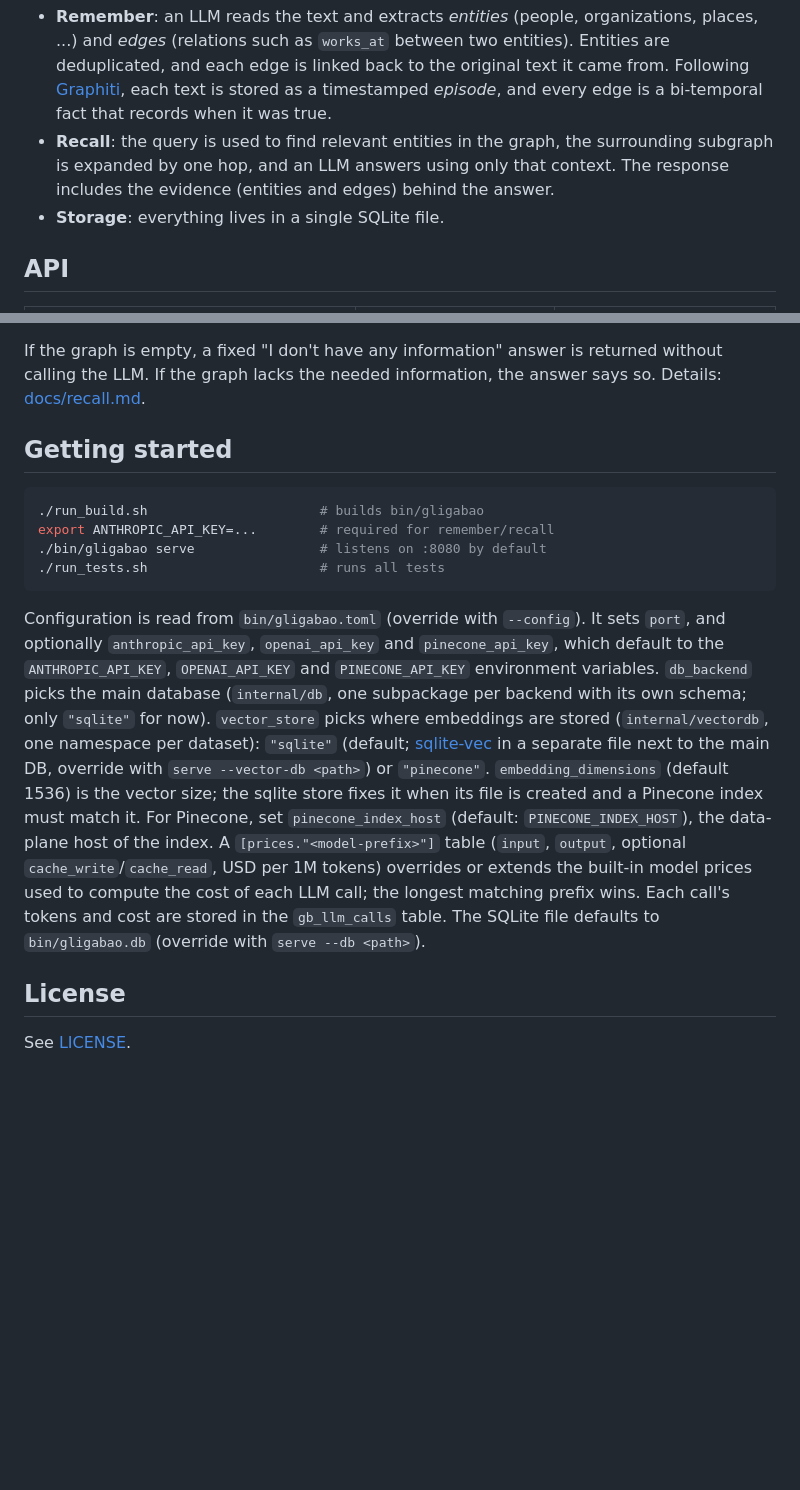
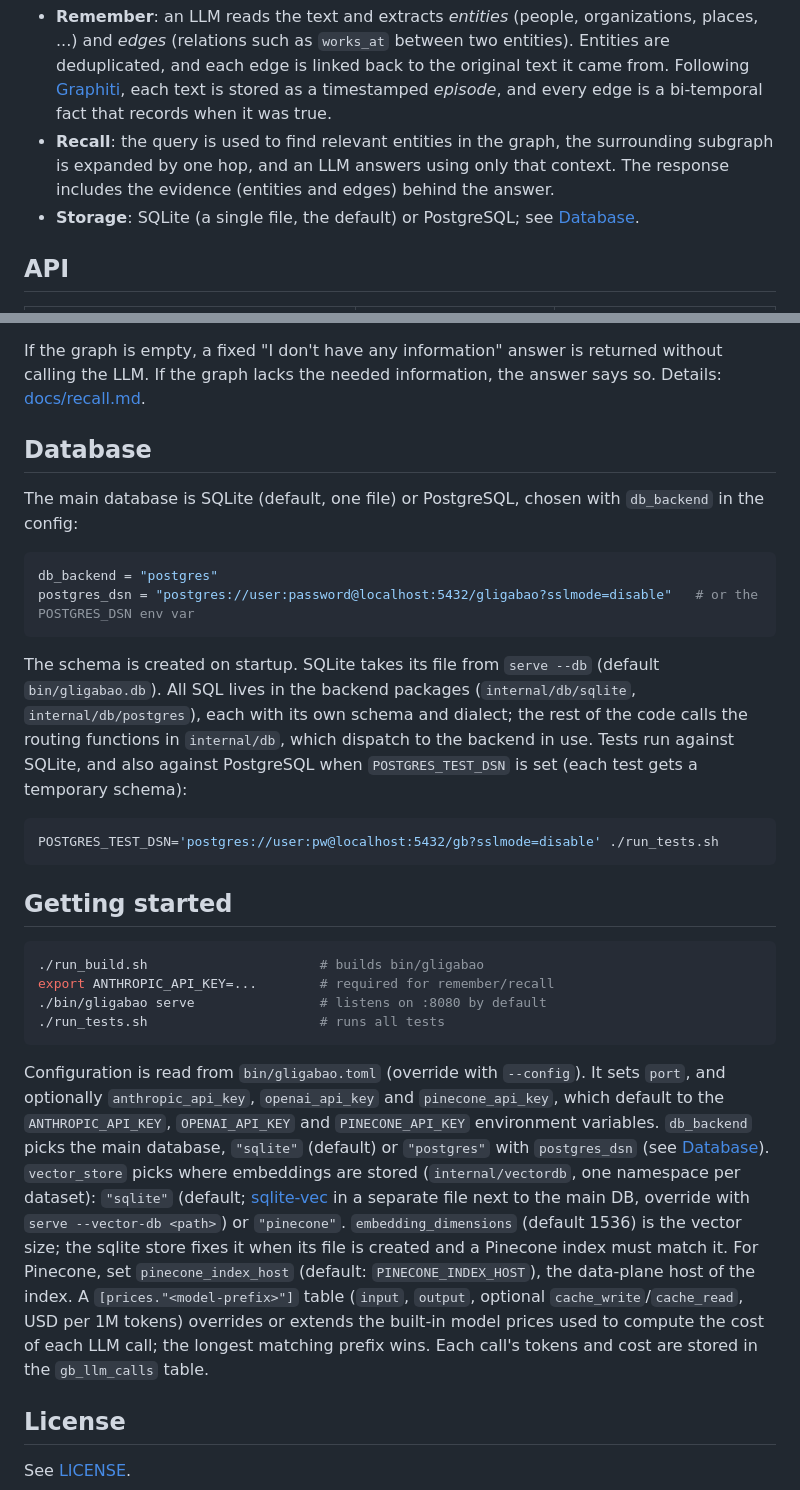
Before and after one commit to deepblue-phoenix/gligabao, a Markdown page: README.md, 2 parts joined by grey strips. Drawn GitHub-style; blank space fills up the shorter version.

Commit message:
README: add Database section

````diff
--- a/README.md
+++ b/README.md
@@ -9,7 +9,7 @@ gligabao is a small, self-hosted HTTP service that gives an AI application long-
 
 - **Remember**: an LLM reads the text and extracts *entities* (people, organizations, places, ...) and *edges* (relations such as `works_at` between two entities). Entities are deduplicated, and each edge is linked back to the original text it came from. Following [Graphiti](https://github.com/getzep/graphiti), each text is stored as a timestamped *episode*, and every edge is a bi-temporal fact that records when it was true.
 - **Recall**: the query is used to find relevant entities in the graph, the surrounding subgraph is expanded by one hop, and an LLM answers using only that context. The response includes the evidence (entities and edges) behind the answer.
-- **Storage**: everything lives in a single SQLite file.
+- **Storage**: SQLite (a single file, the default) or PostgreSQL; see [Database](#database).
 
 ## API
 
@@ -63,6 +63,21 @@ When a new fact contradicts a stored one, the older fact is closed (`invalid_at`
 
 If the graph is empty, a fixed "I don't have any information" answer is returned without calling the LLM. If the graph lacks the needed information, the answer says so. Details: [docs/recall.md](docs/recall.md).
 
+## Database
+
+The main database is SQLite (default, one file) or PostgreSQL, chosen with `db_backend` in the config:
+
+```toml
+db_backend = "postgres"
+postgres_dsn = "postgres://user:password@localhost:5432/gligabao?sslmode=disable"   # or the POSTGRES_DSN env var
+```
+
+The schema is created on startup. SQLite takes its file from `serve --db` (default `bin/gligabao.db`). All SQL lives in the backend packages (`internal/db/sqlite`, `internal/db/postgres`), each with its own schema and dialect; the rest of the code calls the routing functions in `internal/db`, which dispatch to the backend in use. Tests run against SQLite, and also against PostgreSQL when `POSTGRES_TEST_DSN` is set (each test gets a temporary schema):
+
+```sh
+POSTGRES_TEST_DSN='postgres://user:pw@localhost:5432/gb?sslmode=disable' ./run_tests.sh
+```
+
 ## Getting started
 
 ```sh
@@ -72,7 +87,7 @@ export ANTHROPIC_API_KEY=...        # required for remember/recall
 ./run_tests.sh                      # runs all tests
 ```
 
-Configuration is read from `bin/gligabao.toml` (override with `--config`). It sets `port`, and optionally `anthropic_api_key`, `openai_api_key` and `pinecone_api_key`, which default to the `ANTHROPIC_API_KEY`, `OPENAI_API_KEY` and `PINECONE_API_KEY` environment variables. `db_backend` picks the main database (`internal/db`, one subpackage per backend with its own schema; only `"sqlite"` for now). `vector_store` picks where embeddings are stored (`internal/vectordb`, one namespace per dataset): `"sqlite"` (default; [sqlite-vec](https://github.com/asg017/sqlite-vec) in a separate file next to the main DB, override with `serve --vector-db <path>`) or `"pinecone"`. `embedding_dimensions` (default 1536) is the vector size; the sqlite store fixes it when its file is created and a Pinecone index must match it. For Pinecone, set `pinecone_index_host` (default: `PINECONE_INDEX_HOST`), the data-plane host of the index. A `[prices."<model-prefix>"]` table (`input`, `output`, optional `cache_write`/`cache_read`, USD per 1M tokens) overrides or extends the built-in model prices used to compute the cost of each LLM call; the longest matching prefix wins. Each call's tokens and cost are stored in the `gb_llm_calls` table. The SQLite file defaults to `bin/gligabao.db` (override with `serve --db <path>`).
+Configuration is read from `bin/gligabao.toml` (override with `--config`). It sets `port`, and optionally `anthropic_api_key`, `openai_api_key` and `pinecone_api_key`, which default to the `ANTHROPIC_API_KEY`, `OPENAI_API_KEY` and `PINECONE_API_KEY` environment variables. `db_backend` picks the main database, `"sqlite"` (default) or `"postgres"` with `postgres_dsn` (see [Database](#database)). `vector_store` picks where embeddings are stored (`internal/vectordb`, one namespace per dataset): `"sqlite"` (default; [sqlite-vec](https://github.com/asg017/sqlite-vec) in a separate file next to the main DB, override with `serve --vector-db <path>`) or `"pinecone"`. `embedding_dimensions` (default 1536) is the vector size; the sqlite store fixes it when its file is created and a Pinecone index must match it. For Pinecone, set `pinecone_index_host` (default: `PINECONE_INDEX_HOST`), the data-plane host of the index. A `[prices."<model-prefix>"]` table (`input`, `output`, optional `cache_write`/`cache_read`, USD per 1M tokens) overrides or extends the built-in model prices used to compute the cost of each LLM call; the longest matching prefix wins. Each call's tokens and cost are stored in the `gb_llm_calls` table.
 
 ## License
 
````
